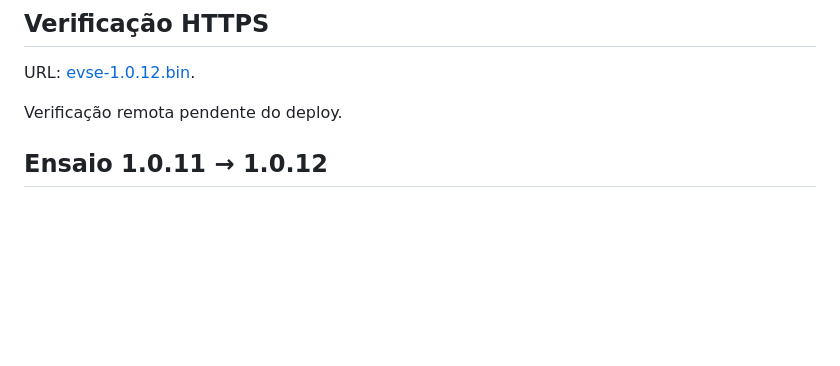
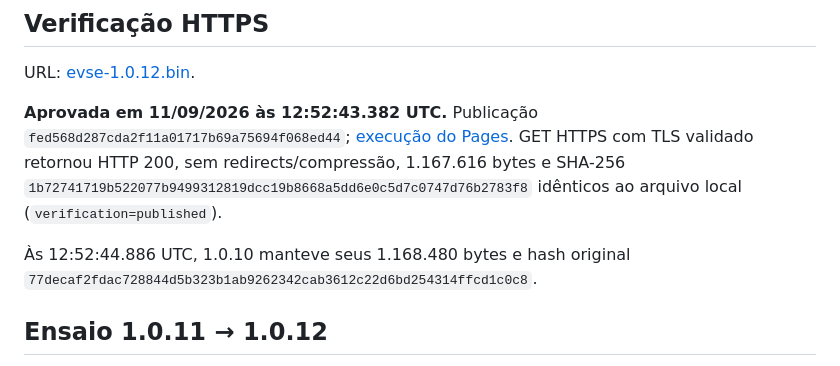
Before and after one commit to pedroharenza-ageon/ageon-evse-web, a Markdown page: firmware/evse-1.0.12.md, the part around the change. Drawn GitHub-style; blank space fills up the shorter version.

Commit message:
docs(firmware): record HTTPS verification for 1.0.12

```diff
--- a/firmware/evse-1.0.12.md
+++ b/firmware/evse-1.0.12.md
@@ -31,7 +31,9 @@ Nome ausente no histórico Git e URL retornando HTTP 404 antes da publicação.
 
 URL: [evse-1.0.12.bin](https://pedroharenza-ageon.github.io/ageon-evse-web/firmware/evse-1.0.12.bin).
 
-Verificação remota pendente do deploy.
+**Aprovada em 11/09/2026 às 12:52:43.382 UTC.** Publicação `fed568d287cda2f11a01717b69a75694f068ed44`; [execução do Pages](https://github.com/pedroharenza-ageon/ageon-evse-web/actions/runs/34601136127). GET HTTPS com TLS validado retornou HTTP 200, sem redirects/compressão, 1.167.616 bytes e SHA-256 `1b72741719b522077b9499312819dcc19b8668a5dd6e0c5d7c0747d76b2783f8` idênticos ao arquivo local (`verification=published`).
+
+Às 12:52:44.886 UTC, 1.0.10 manteve seus 1.168.480 bytes e hash original `77decaf2fdac728844d5b323b1ab9262342cab3612c22d6bd254314ffcd1c0c8`.
 
 ## Ensaio 1.0.11 → 1.0.12
 
```
